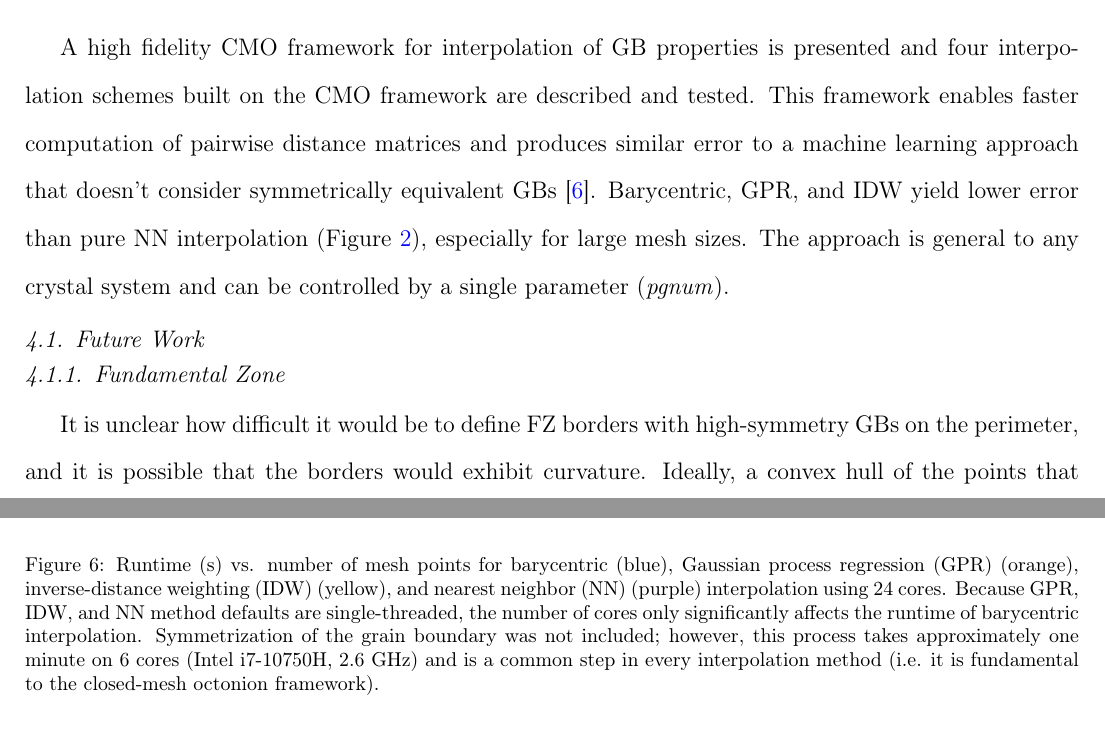
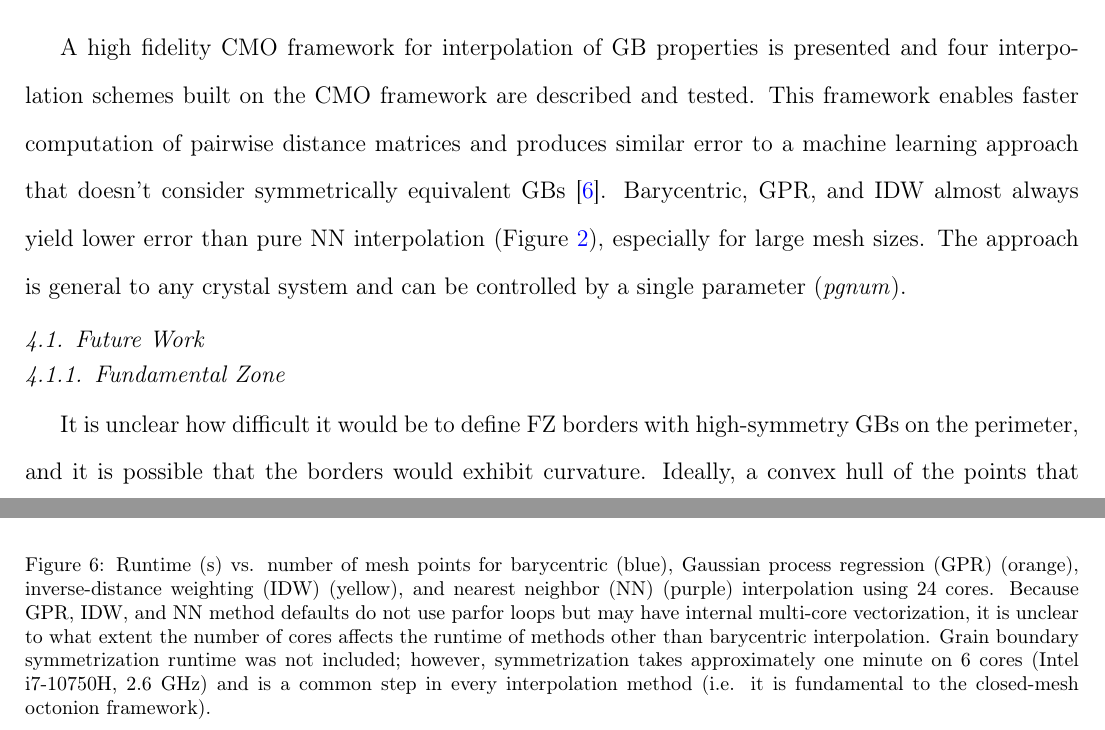
Before and after one commit to sgbaird/interp5DOF-paper, a LaTeX paper (main.tex): two parts of pages 15 and 16 of 23, joined at a grey line, cut so that both start at the same text. Compiled offline with pdfLaTeX.

Commit message:
Updates from Overleaf

```diff
--- a/main.tex
+++ b/main.tex
@@ -273,13 +273,13 @@ Computational runtimes of the various interpolation methods are also shown (Figu
 \begin{figure}
     \centering
     \includegraphics{runtime.png}
-    \caption{Runtime (s) vs. number of mesh points for barycentric (blue), \acrlong{gpr} (\acrshort{gpr}) (orange), \acrlong{idw} (\acrshort{idw}) (yellow), and \acrlong{nn} (\acrshort{nn}) (purple) interpolation using 24 cores. Because \acrshort{gpr}, \acrshort{idw}, and \acrshort{nn} method defaults are single-threaded, the number of cores only significantly affects the runtime of barycentric interpolation. Symmetrization of the \acrlong{gb} was not included; however, this process takes approximately one minute on 6 cores (Intel i7-10750H, 2.6 GHz) and is a common step in every interpolation method (i.e. it is fundamental to the \acrlong{cmo} framework).}
+    \caption{Runtime (s) vs. number of mesh points for barycentric (blue), \acrlong{gpr} (\acrshort{gpr}) (orange), \acrlong{idw} (\acrshort{idw}) (yellow), and \acrlong{nn} (\acrshort{nn}) (purple) interpolation using 24 cores. Because \acrshort{gpr}, \acrshort{idw}, and \acrshort{nn} method defaults do not use parfor loops but may have internal multi-core vectorization, it is unclear to what extent the number of cores affects the runtime of methods other than barycentric interpolation. \Acrlong{gb} symmetrization runtime was not included; however, symmetrization takes approximately one minute on 6 cores (Intel i7-10750H, 2.6 GHz) and is a common step in every interpolation method (i.e. it is fundamental to the \acrlong{cmo} framework).}
     \label{fig:runtime}
 \end{figure}
 
 \section{Conclusion} \label{sec:conclusion}
 
-A high fidelity \gls{cmo} framework for interpolation of \gls{gb} properties is presented and four interpolation schemes built on the \gls{cmo} framework are described and tested. This framework enables faster computation of pairwise distance matrices and produces similar error to a machine learning approach that doesn't consider symmetrically equivalent \glspl{gb} \cite{echeverrirestrepoUsingArtificialNeural2014}. Barycentric, \gls{gpr}, and \gls{idw} yield lower error than pure \gls{nn} interpolation (Figure \ref{fig:brkparity50000}), especially for large mesh sizes. The approach is general to any crystal system and can be controlled by a single parameter (\textit{pgnum}). %I need to add this as a parameter in interp5DOF.m
+A high fidelity \gls{cmo} framework for interpolation of \gls{gb} properties is presented and four interpolation schemes built on the \gls{cmo} framework are described and tested. This framework enables faster computation of pairwise distance matrices and produces similar error to a machine learning approach that doesn't consider symmetrically equivalent \glspl{gb} \cite{echeverrirestrepoUsingArtificialNeural2014}. Barycentric, \gls{gpr}, and \gls{idw} almost always yield lower error than pure \gls{nn} interpolation (Figure \ref{fig:brkparity50000}), especially for large mesh sizes. The approach is general to any crystal system and can be controlled by a single parameter (\textit{pgnum}). %I need to add this as a parameter in interp5DOF.m
 
 \subsection{Future Work} \label{sec:conclusions:future}
 
```
Also changed, not shown: main.tex (2 more changed lines).
